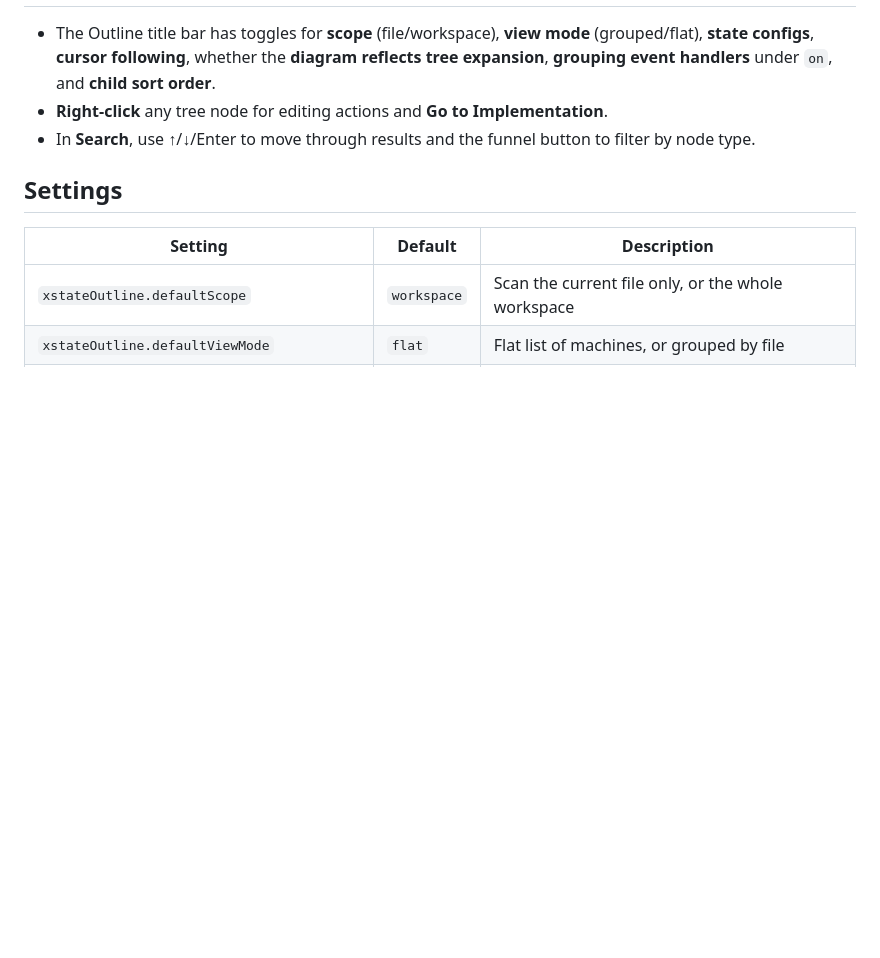
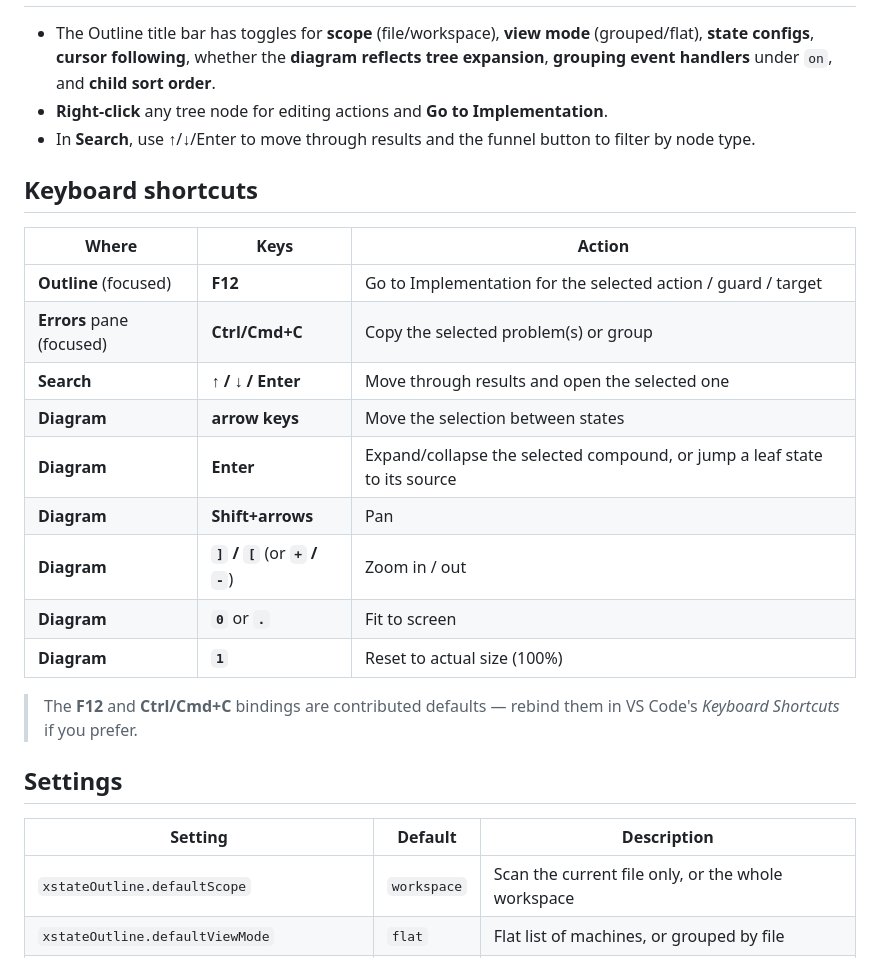
Before and after one commit to mjbeswick/xstate-devtools, a Markdown page: packages/vscode-extension/README.md, the part around the change. Rendered like a GitHub page; blank space fills up the shorter version.

Commit message:
docs(readme): Add Keyboard shortcuts section
Consolidate all keybindings: Outline F12 (Go to Implementation), Errors pane
Ctrl/Cmd+C (Copy), Search nav, and the diagram shortcuts.

Co-Authored-By: Claude Opus 4.8 (1M context) <noreply@anthropic.com>

```diff
--- a/packages/vscode-extension/README.md
+++ b/packages/vscode-extension/README.md
@@ -133,6 +133,22 @@ const machine = setup({
 - **Right-click** any tree node for editing actions and **Go to Implementation**.
 - In **Search**, use ↑/↓/Enter to move through results and the funnel button to filter by node type.
 
+## Keyboard shortcuts
+
+| Where | Keys | Action |
+| --- | --- | --- |
+| **Outline** (focused) | **F12** | Go to Implementation for the selected action / guard / target |
+| **Errors** pane (focused) | **Ctrl/Cmd+C** | Copy the selected problem(s) or group |
+| **Search** | **↑ / ↓ / Enter** | Move through results and open the selected one |
+| **Diagram** | **arrow keys** | Move the selection between states |
+| **Diagram** | **Enter** | Expand/collapse the selected compound, or jump a leaf state to its source |
+| **Diagram** | **Shift+arrows** | Pan |
+| **Diagram** | **`]` / `[`** (or **`+` / `-`**) | Zoom in / out |
+| **Diagram** | **`0`** or **`.`** | Fit to screen |
+| **Diagram** | **`1`** | Reset to actual size (100%) |
+
+> The **F12** and **Ctrl/Cmd+C** bindings are contributed defaults — rebind them in VS Code's *Keyboard Shortcuts* if you prefer.
+
 ## Settings
 
 | Setting | Default | Description |
```
